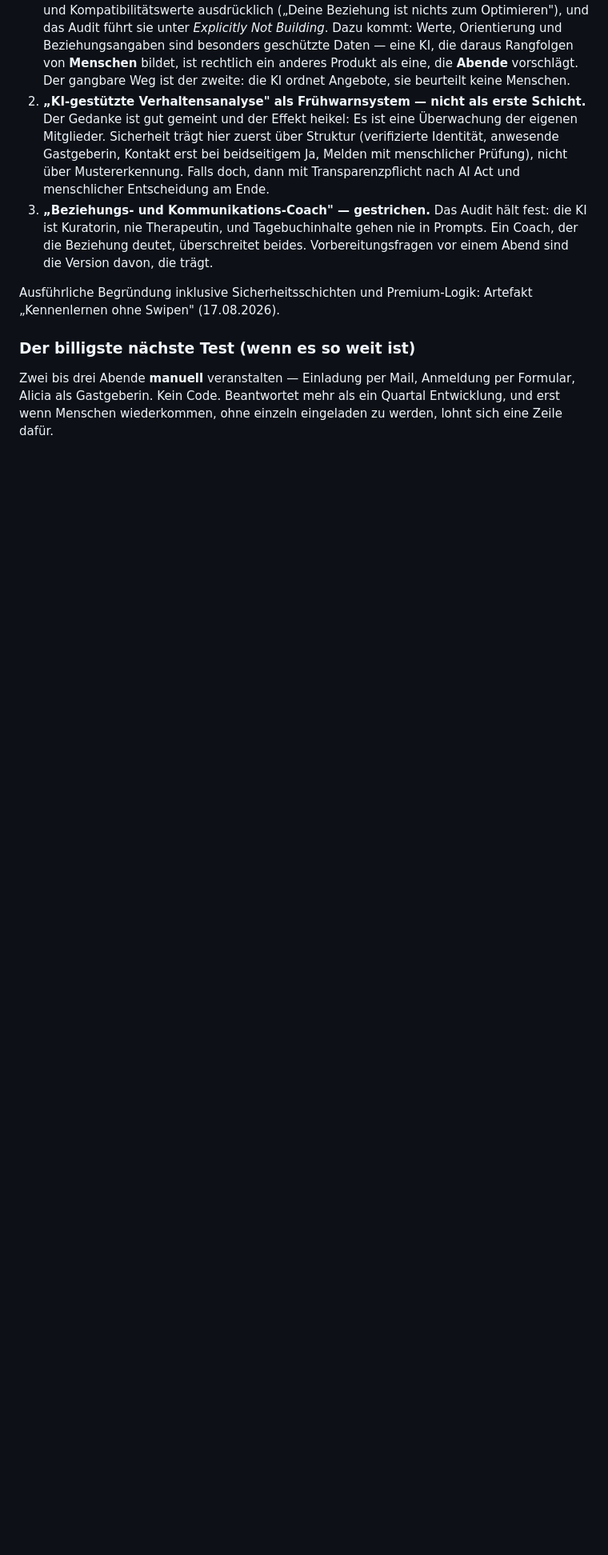
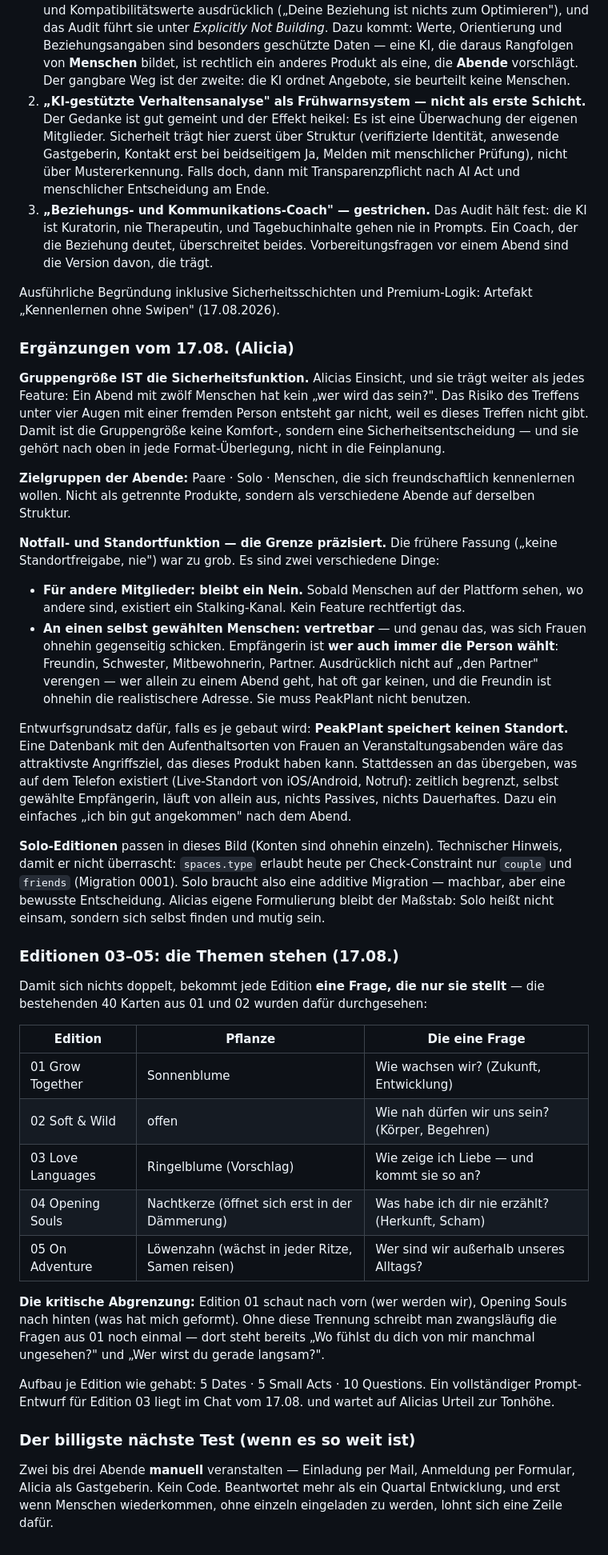
Before and after one commit to aliciafrommann-creator/PeakPlant, a Markdown page: BACKLOG.md, the part around the change. Shown at 80% size. Drawn GitHub-style; blank space fills up the shorter version.

Commit message:
Backlog: Gruppengröße als Sicherheitsfunktion, Standort-Grenze präzisiert, Editionen 03–05
Drei Ergänzungen aus dem Gespräch vom 17.08.:

- Alicias stärkster Gedanke: die Gruppengröße IST die Sicherheitsfunktion. Ein
  Abend mit zwölf Menschen hat kein "wer wird das sein?" — das Risiko des
  Treffens unter vier Augen entsteht gar nicht erst. Gehört nach oben in jede
  Format-Überlegung, nicht in die Feinplanung.

- Standort und Notruf: meine frühere Fassung ("nie") war zu grob. Für andere
  Mitglieder bleibt es ein Nein, das wäre ein Stalking-Kanal. An einen selbst
  gewählten Menschen ist es vertretbar — Freundin, Schwester, Mitbewohnerin
  oder Partner, wer auch immer, und sie muss PeakPlant nicht benutzen.
  Grundsatz dabei: PeakPlant speichert KEINEN Standort, sondern übergibt an
  iOS/Android. Eine Datenbank mit Aufenthaltsorten von Frauen an
  Veranstaltungsabenden wäre das attraktivste Angriffsziel, das dieses Produkt
  haben kann.

- Solo-Editionen passen ins Bild; technischer Hinweis, dass spaces.type heute
  per Check-Constraint nur couple und friends erlaubt und eine additive
  Migration braucht.

- Editionen 03 bis 05 mit je einer eigenen Leitfrage, damit sich nichts
  doppelt (alle 40 bestehenden Karten dafür durchgesehen): Love Languages,
  Opening Souls, On Adventure — mit Pflanzenvorschlägen und der kritischen
  Abgrenzung: Edition 01 schaut nach vorn, Opening Souls nach hinten.

Co-Authored-By: Claude <noreply@anthropic.com>
Claude-Session: https://claude.ai/code/session_01QiucUt9YkPjforvsgi8gb9

```diff
--- a/BACKLOG.md
+++ b/BACKLOG.md
@@ -172,6 +172,69 @@ der alten Grafik wieder aufgreift:
 Ausführliche Begründung inklusive Sicherheitsschichten und Premium-Logik:
 Artefakt „Kennenlernen ohne Swipen" (17.08.2026).
 
+### Ergänzungen vom 17.08. (Alicia)
+
+**Gruppengröße IST die Sicherheitsfunktion.** Alicias Einsicht, und sie trägt
+weiter als jedes Feature: Ein Abend mit zwölf Menschen hat kein „wer wird das
+sein?". Das Risiko des Treffens unter vier Augen mit einer fremden Person
+entsteht gar nicht, weil es dieses Treffen nicht gibt. Damit ist die
+Gruppengröße keine Komfort-, sondern eine Sicherheitsentscheidung — und sie
+gehört nach oben in jede Format-Überlegung, nicht in die Feinplanung.
+
+**Zielgruppen der Abende:** Paare · Solo · Menschen, die sich freundschaftlich
+kennenlernen wollen. Nicht als getrennte Produkte, sondern als verschiedene
+Abende auf derselben Struktur.
+
+**Notfall- und Standortfunktion — die Grenze präzisiert.** Die frühere Fassung
+(„keine Standortfreigabe, nie") war zu grob. Es sind zwei verschiedene Dinge:
+
+- **Für andere Mitglieder: bleibt ein Nein.** Sobald Menschen auf der Plattform
+  sehen, wo andere sind, existiert ein Stalking-Kanal. Kein Feature rechtfertigt
+  das.
+- **An einen selbst gewählten Menschen: vertretbar** — und genau das, was sich
+  Frauen ohnehin gegenseitig schicken. Empfängerin ist **wer auch immer die
+  Person wählt**: Freundin, Schwester, Mitbewohnerin, Partner. Ausdrücklich
+  nicht auf „den Partner" verengen — wer allein zu einem Abend geht, hat oft
+  gar keinen, und die Freundin ist ohnehin die realistischere Adresse. Sie
+  muss PeakPlant nicht benutzen.
+
+Entwurfsgrundsatz dafür, falls es je gebaut wird:
+**PeakPlant speichert keinen Standort.** Eine Datenbank mit den Aufenthaltsorten
+von Frauen an Veranstaltungsabenden wäre das attraktivste Angriffsziel, das
+dieses Produkt haben kann. Stattdessen an das übergeben, was auf dem Telefon
+existiert (Live-Standort von iOS/Android, Notruf): zeitlich begrenzt, selbst
+gewählte Empfängerin, läuft von allein aus, nichts Passives, nichts
+Dauerhaftes. Dazu ein einfaches „ich bin gut angekommen" nach dem Abend.
+
+**Solo-Editionen** passen in dieses Bild (Konten sind ohnehin einzeln).
+Technischer Hinweis, damit er nicht überrascht: `spaces.type` erlaubt heute per
+Check-Constraint nur `couple` und `friends` (Migration 0001). Solo braucht also
+eine additive Migration — machbar, aber eine bewusste Entscheidung. Alicias
+eigene Formulierung bleibt der Maßstab: Solo heißt nicht einsam, sondern sich
+selbst finden und mutig sein.
+
+### Editionen 03–05: die Themen stehen (17.08.)
+
+Damit sich nichts doppelt, bekommt jede Edition **eine Frage, die nur sie
+stellt** — die bestehenden 40 Karten aus 01 und 02 wurden dafür durchgesehen:
+
+| Edition | Pflanze | Die eine Frage |
+|---|---|---|
+| 01 Grow Together | Sonnenblume | Wie wachsen wir? (Zukunft, Entwicklung) |
+| 02 Soft & Wild | offen | Wie nah dürfen wir uns sein? (Körper, Begehren) |
+| 03 Love Languages | Ringelblume (Vorschlag) | Wie zeige ich Liebe — und kommt sie so an? |
+| 04 Opening Souls | Nachtkerze (öffnet sich erst in der Dämmerung) | Was habe ich dir nie erzählt? (Herkunft, Scham) |
+| 05 On Adventure | Löwenzahn (wächst in jeder Ritze, Samen reisen) | Wer sind wir außerhalb unseres Alltags? |
+
+**Die kritische Abgrenzung:** Edition 01 schaut nach vorn (wer werden wir),
+Opening Souls nach hinten (was hat mich geformt). Ohne diese Trennung schreibt
+man zwangsläufig die Fragen aus 01 noch einmal — dort steht bereits „Wo fühlst
+du dich von mir manchmal ungesehen?" und „Wer wirst du gerade langsam?".
+
+Aufbau je Edition wie gehabt: 5 Dates · 5 Small Acts · 10 Questions.
+Ein vollständiger Prompt-Entwurf für Edition 03 liegt im Chat vom 17.08. und
+wartet auf Alicias Urteil zur Tonhöhe.
+
 ### Der billigste nächste Test (wenn es so weit ist)
 
 Zwei bis drei Abende **manuell** veranstalten — Einladung per Mail, Anmeldung
```
